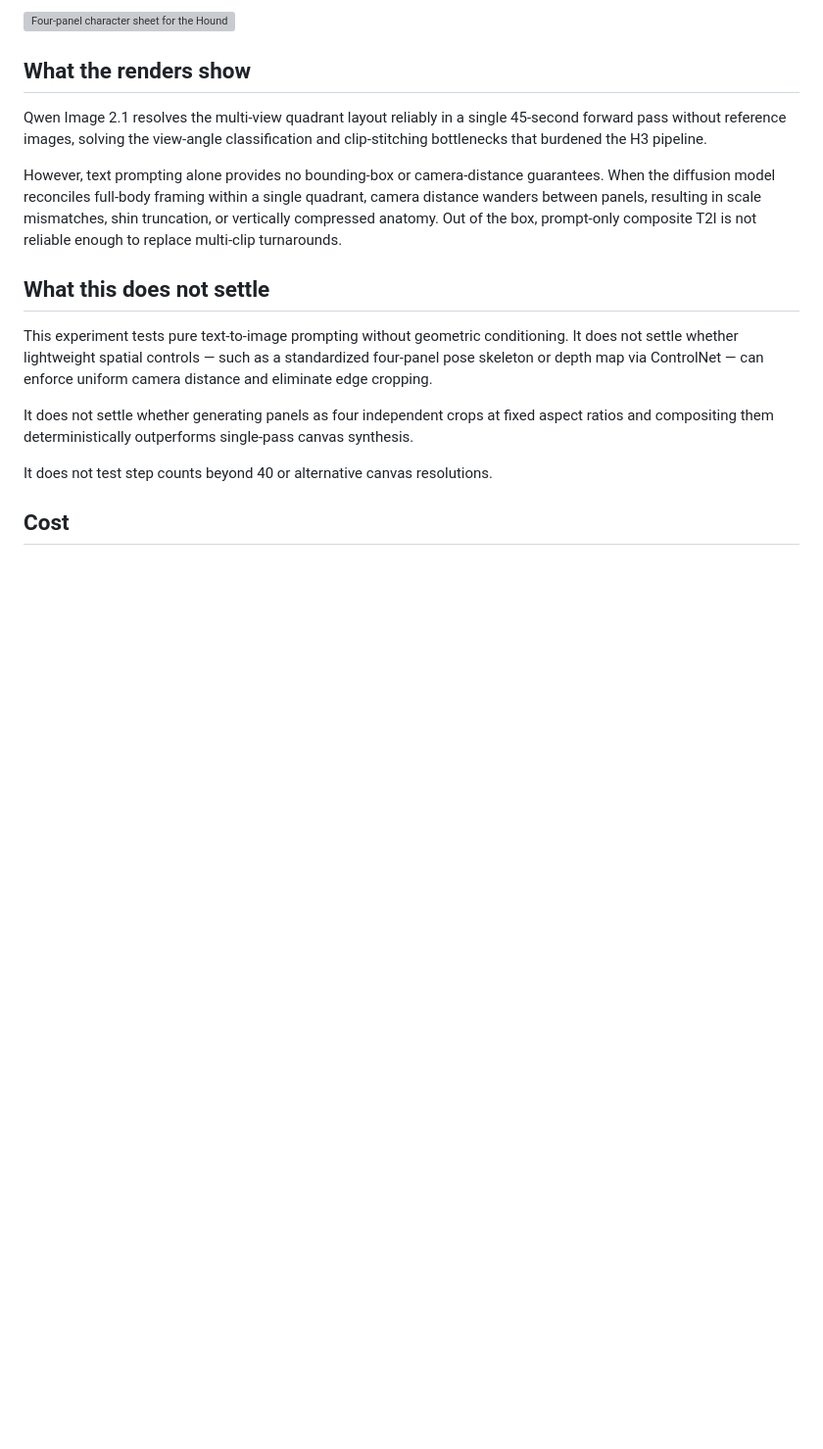
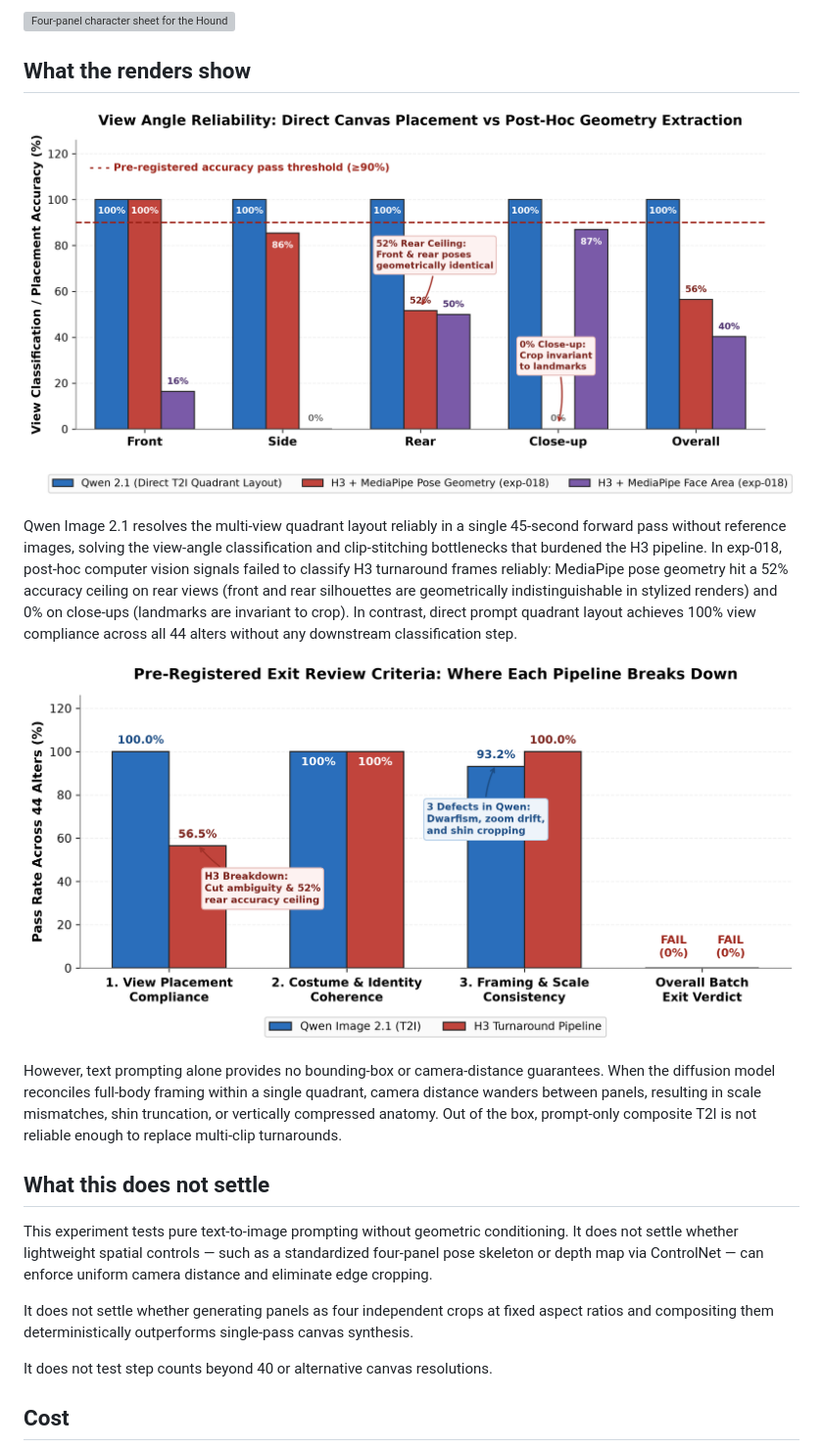
Before and after one commit to gavmor/regular-labs, a Markdown page: src/2026-09-21-qwen-charref-composite-t2i.md, the part around one of its changes. Shown at 98% size. GitHub-like rendering; pictures changed too: src/images/2026-09-21-qwen-charref-composite-t2i/exit-review-tradeoff.png (added), src/images/2026-09-21-qwen-charref-composite-t2i/view-reliability-comparison.png (added); blank space fills up the shorter version; grey boxes are pictures that could not be loaded.

```diff
--- a/src/2026-09-21-qwen-charref-composite-t2i.md
+++ b/src/2026-09-21-qwen-charref-composite-t2i.md
@@ -57,7 +57,11 @@ However, framing and scale consistency fails human eyeball review across three d
 
 ## What the renders show
 
-Qwen Image 2.1 resolves the multi-view quadrant layout reliably in a single 45-second forward pass without reference images, solving the view-angle classification and clip-stitching bottlenecks that burdened the H3 pipeline.
+![Bar chart comparing view classification and placement accuracy between Qwen Image 2.1 direct layout (100% across all views) and H3 turnaround extraction via MediaPipe pose (52% rear ceiling) and face detection (87% close-up, 16% front).](images/2026-09-21-qwen-charref-composite-t2i/view-reliability-comparison.png)
+
+Qwen Image 2.1 resolves the multi-view quadrant layout reliably in a single 45-second forward pass without reference images, solving the view-angle classification and clip-stitching bottlenecks that burdened the H3 pipeline. In exp-018, post-hoc computer vision signals failed to classify H3 turnaround frames reliably: MediaPipe pose geometry hit a 52% accuracy ceiling on rear views (front and rear silhouettes are geometrically indistinguishable in stylized renders) and 0% on close-ups (landmarks are invariant to crop). In contrast, direct prompt quadrant layout achieves 100% view compliance across all 44 alters without any downstream classification step.
+
+![Bar chart comparing the three pre-registered exit criteria between Qwen Image 2.1 and the H3 turnaround pipeline. Qwen passes view placement (100%) and costume coherence (100%), but fails framing and scale consistency (93.2% alter pass rate, 3 defect classes). H3 passes framing consistency (100%) and costume coherence (100%), but fails view separation (56.5%). Both pipelines fail the overall exit criteria.](images/2026-09-21-qwen-charref-composite-t2i/exit-review-tradeoff.png)
 
 However, text prompting alone provides no bounding-box or camera-distance guarantees. When the diffusion model reconciles full-body framing within a single quadrant, camera distance wanders between panels, resulting in scale mismatches, shin truncation, or vertically compressed anatomy. Out of the box, prompt-only composite T2I is not reliable enough to replace multi-clip turnarounds.
 
```
Also changed, not shown: other parts of src/2026-09-21-qwen-charref-composite-t2i.md (+4 -2 lines), src/images/2026-09-21-qwen-charref-composite-t2i/performance-cost-comparison.png (added), 1 other file.
